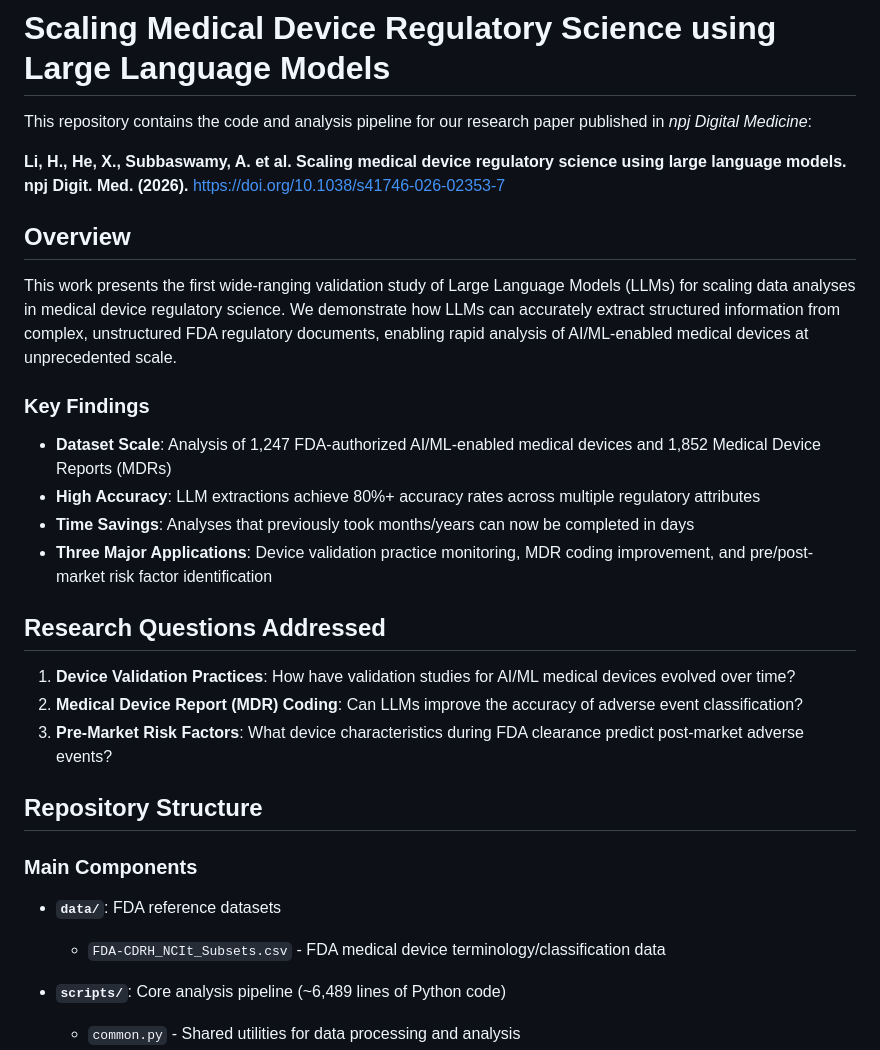
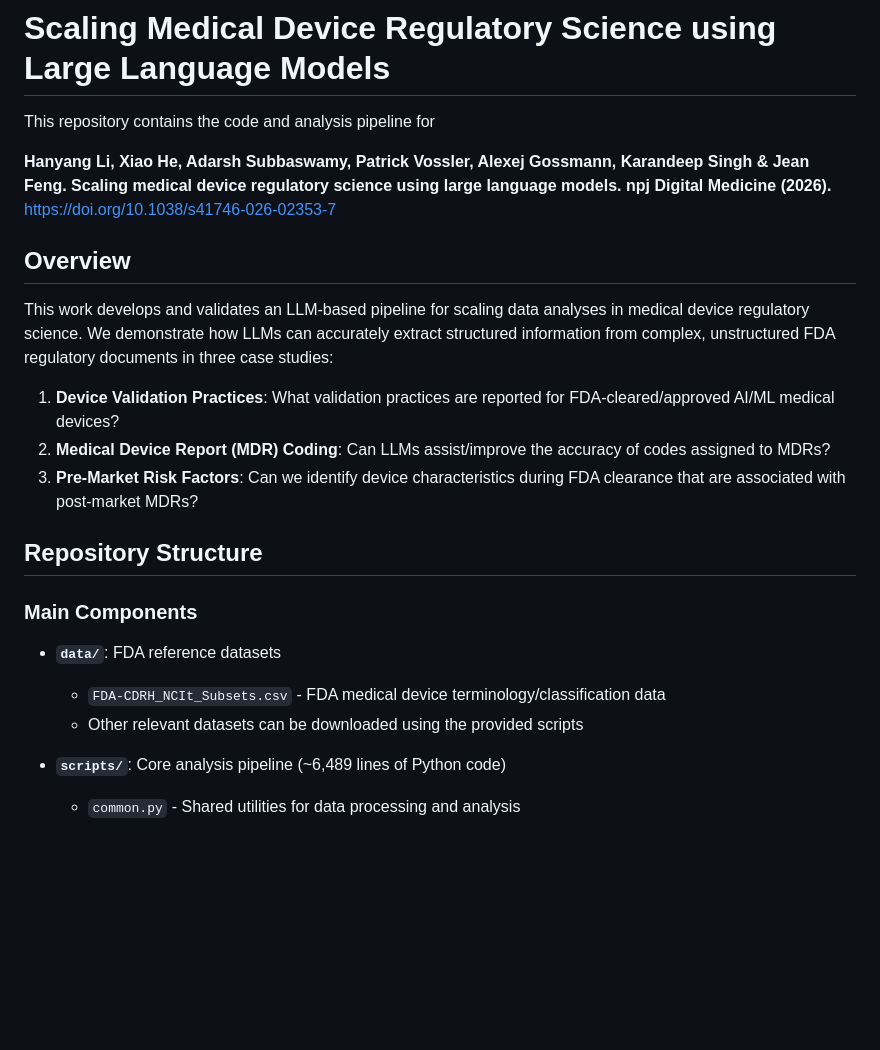
Before and after one commit to jjfenglab/LLM-FDA-device, a Markdown page: README.md, the part around one of its changes. Drawn GitHub-style; blank space fills up the shorter version.

```diff
--- a/README.md
+++ b/README.md
@@ -1,25 +1,15 @@
 # Scaling Medical Device Regulatory Science using Large Language Models
 
-This repository contains the code and analysis pipeline for our research paper published in *npj Digital Medicine*:
+This repository contains the code and analysis pipeline for
 
-**Li, H., He, X., Subbaswamy, A. et al. Scaling medical device regulatory science using large language models. npj Digit. Med. (2026).** https://doi.org/10.1038/s41746-026-02353-7
+**Hanyang Li, Xiao He, Adarsh Subbaswamy, Patrick Vossler, Alexej Gossmann, Karandeep Singh & Jean Feng. Scaling medical device regulatory science using large language models. npj Digital Medicine (2026).** https://doi.org/10.1038/s41746-026-02353-7
 
 ## Overview
 
-This work presents the first wide-ranging validation study of Large Language Models (LLMs) for scaling data analyses in medical device regulatory science. We demonstrate how LLMs can accurately extract structured information from complex, unstructured FDA regulatory documents, enabling rapid analysis of AI/ML-enabled medical devices at unprecedented scale.
-
-### Key Findings
-
-- **Dataset Scale**: Analysis of 1,247 FDA-authorized AI/ML-enabled medical devices and 1,852 Medical Device Reports (MDRs)
-- **High Accuracy**: LLM extractions achieve 80%+ accuracy rates across multiple regulatory attributes
-- **Time Savings**: Analyses that previously took months/years can now be completed in days
-- **Three Major Applications**: Device validation practice monitoring, MDR coding improvement, and pre/post-market risk factor identification
-
-## Research Questions Addressed
-
-1. **Device Validation Practices**: How have validation studies for AI/ML medical devices evolved over time?
-2. **Medical Device Report (MDR) Coding**: Can LLMs improve the accuracy of adverse event classification?
-3. **Pre-Market Risk Factors**: What device characteristics during FDA clearance predict post-market adverse events?
+This work develops and validates an LLM-based pipeline for scaling data analyses in medical device regulatory science. We demonstrate how LLMs can accurately extract structured information from complex, unstructured FDA regulatory documents in three case studies:
+1. **Device Validation Practices**: What validation practices are reported for FDA-cleared/approved AI/ML medical devices?
+2. **Medical Device Report (MDR) Coding**: Can LLMs assist/improve the accuracy of codes assigned to MDRs?
+3. **Pre-Market Risk Factors**: Can we identify device characteristics during FDA clearance that are associated with post-market MDRs?
 
 ## Repository Structure
 
@@ -27,6 +17,7 @@ This work presents the first wide-ranging validation study of Large Language Mod
 
 - **`data/`**: FDA reference datasets
   - `FDA-CDRH_NCIt_Subsets.csv` - FDA medical device terminology/classification data
+  - Other relevant datasets can be downloaded using the provided scripts
 
 - **`scripts/`**: Core analysis pipeline (~6,489 lines of Python code)
   - `common.py` - Shared utilities for data processing and analysis
```
Also changed, not shown: other parts of README.md (+0 -36 lines).
